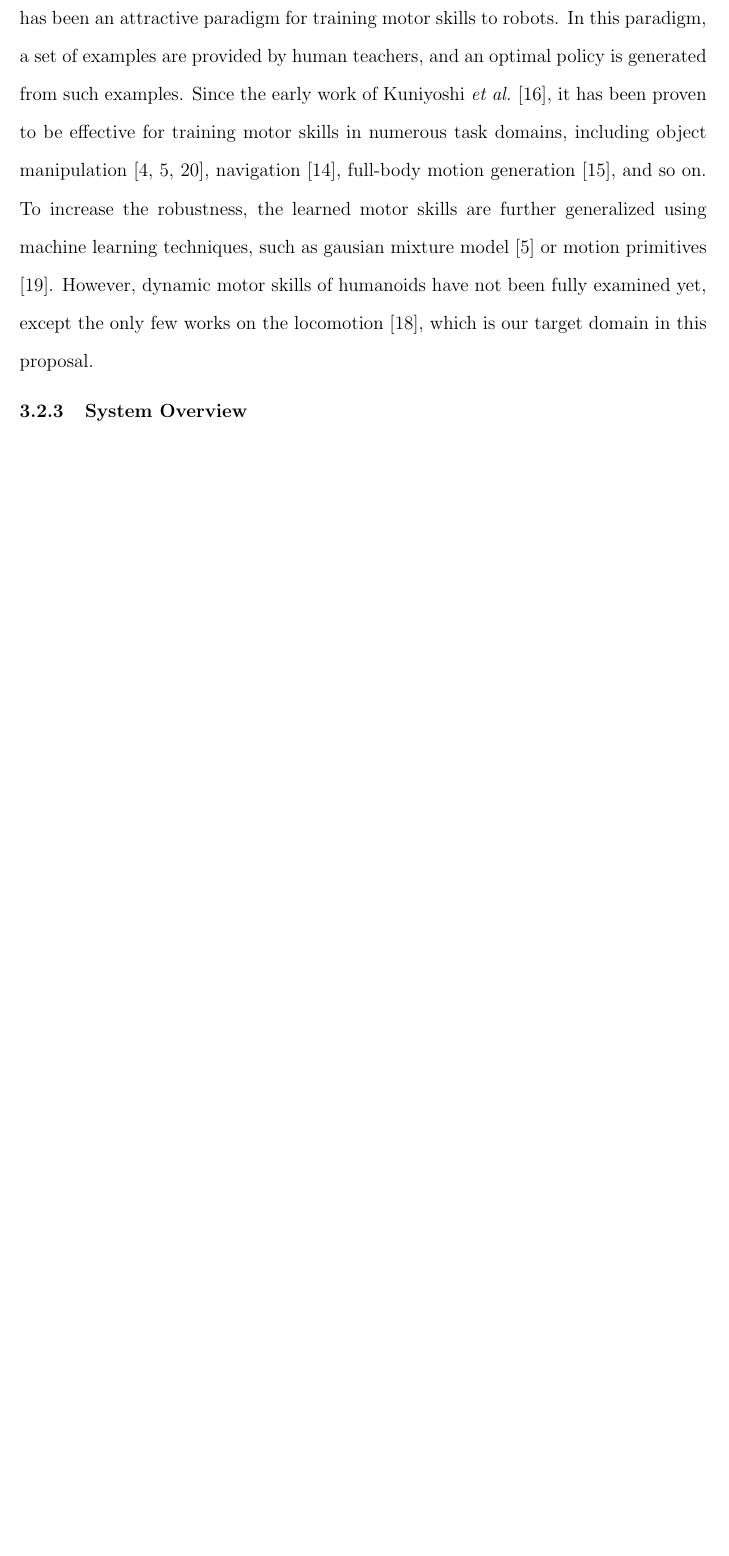
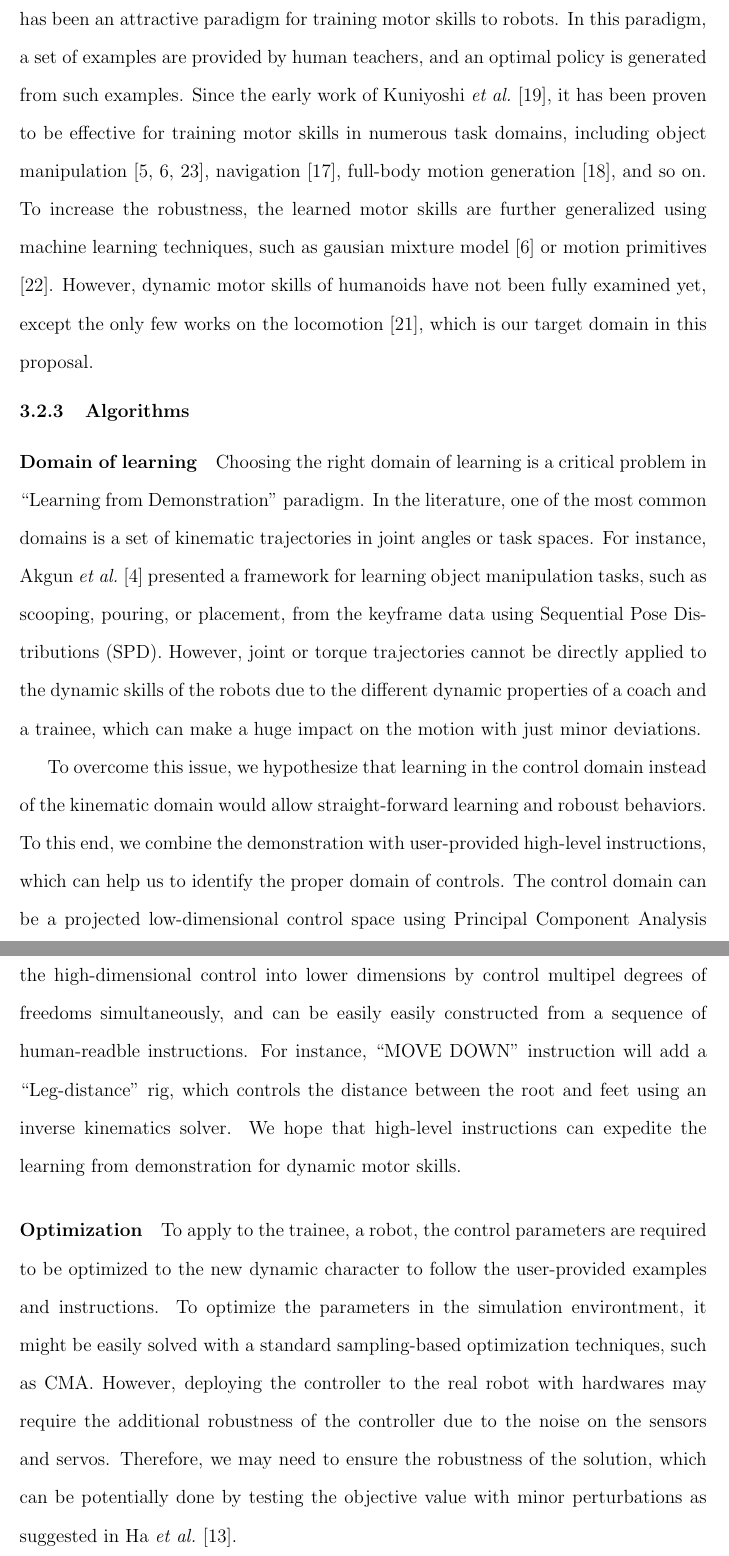
Before and after one commit to sehoonha/phd-proposal, a LaTeX thesis (proposal.tex, which reads training.tex): part of page 15 of 18 before the commit and two parts of pages 16 and 17 of 20 after it, the two joined at a grey line, cut so that both start at the same text, the shorter picture padded with empty space. Compiled offline with pdfLaTeX.

Commit message:
more texts for training

```diff
--- a/training.tex
+++ b/training.tex
@@ -64,4 +84,53 @@ not been fully examined yet, except the only few works on the
 locomotion \cite{Nakanishi:2004:LDA}, which is our target domain
 in this proposal.
 
-\subsection{System Overview}
+\subsection{Algorithms}
+
+\paragraph{Domain of learning}
+
+Choosing the right domain of learning is a critical problem
+in ``Learning from Demonstration'' paradigm.
+In the literature, one of the most common domains is a set of kinematic
+trajectories in joint angles or task spaces.
+For instance, Akgun \etal \cite{Akgun:2011:KLD} presented a framework
+for learning object manipulation tasks, such as scooping, pouring, or
+placement, from the keyframe data using Sequential Pose Distributions (SPD).
+However, joint or torque trajectories cannot be directly applied to the
+dynamic skills of the robots  due to the different dynamic properties
+of a coach and a trainee, which can make a huge impact on the motion
+with just minor deviations.
+
+To overcome this issue, we hypothesize that learning in the control domain
+instead of the kinematic domain would allow straight-forward learning and
+roboust behaviors.
+To this end, we combine the demonstration with user-provided high-level
+instructions, which can help us to identify the proper domain of controls.
+The control domain can be a projected low-dimensional control space using
+Principal Component Analysis (PCA) or a control rig space, as defined
+in \cite{Ha:2014:ITD}.
+Especially, control rigs can project the high-dimensional control into
+lower dimensions by control multipel degrees of freedoms simultaneously,
+and can be easily  easily constructed from a sequence of human-readble
+instructions.
+For instance, ``MOVE DOWN'' instruction will add a ``Leg-distance'' rig,
+which controls the distance between the root and feet using an inverse
+kinematics solver.
+We hope that high-level instructions can expedite the learning from
+demonstration for dynamic motor skills.
+
+\paragraph{Optimization}
+
+To apply to the trainee, a robot, the control parameters are required to be
+optimized to the new dynamic character to follow the user-provided
+examples and instructions.
+To optimize the parameters in the simulation environtment,
+it might be easily solved with a standard sampling-based optimization
+techniques, such as CMA.
+However, deploying the controller to the real robot with hardwares
+may require the additional robustness of the controller
+due to the noise on the sensors and servos.
+Therefore, we may need to ensure the robustness of the solution,
+which can be potentially done by  testing the objective value
+with minor perturbations as suggested in Ha \etal \cite{Ha:2013:PSB}.
+
+\subsection{Expected Results}
```
Also changed, not shown: proposal.bib (+17 -0 lines), training.tex (26 more changed lines), 1 other file.
